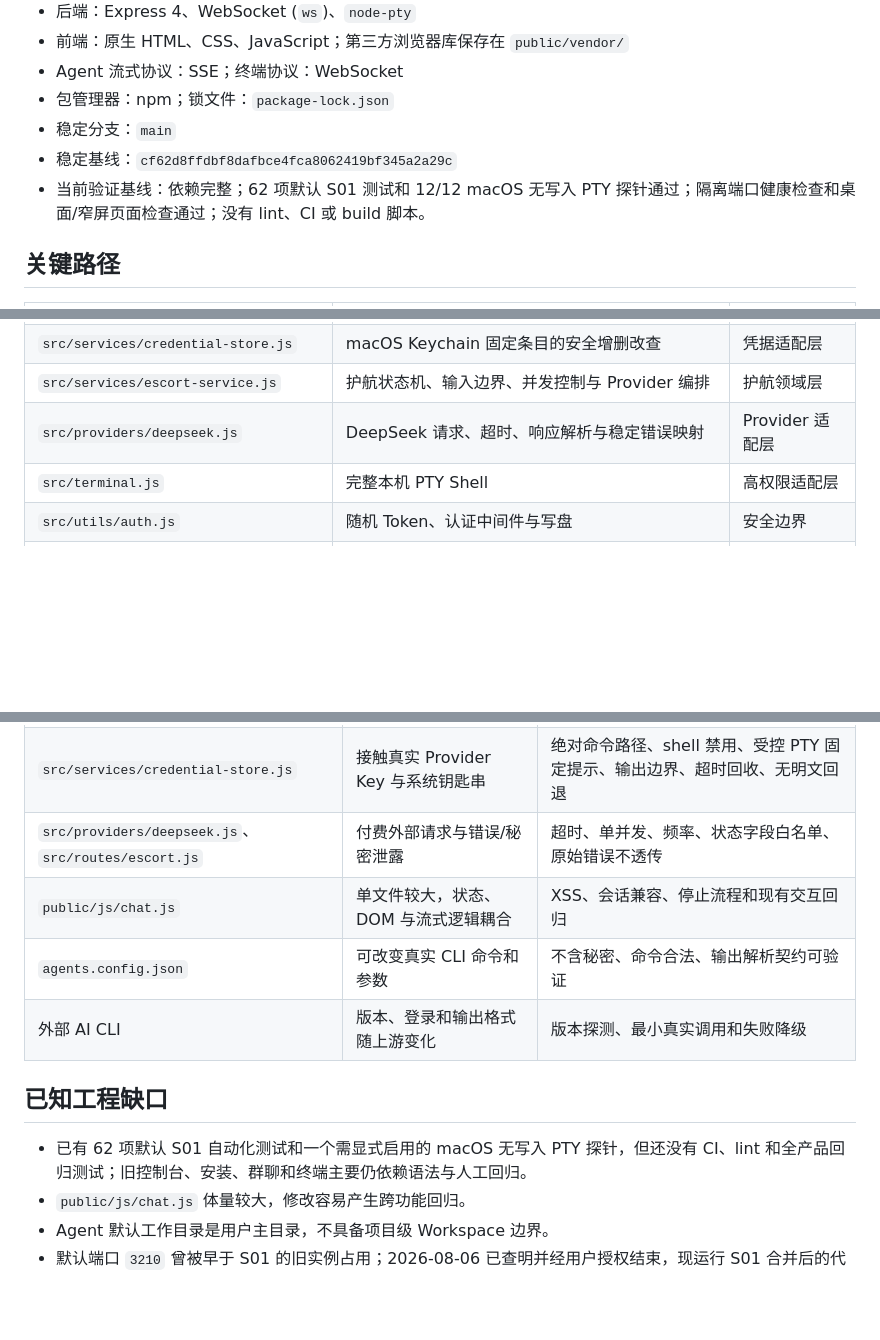
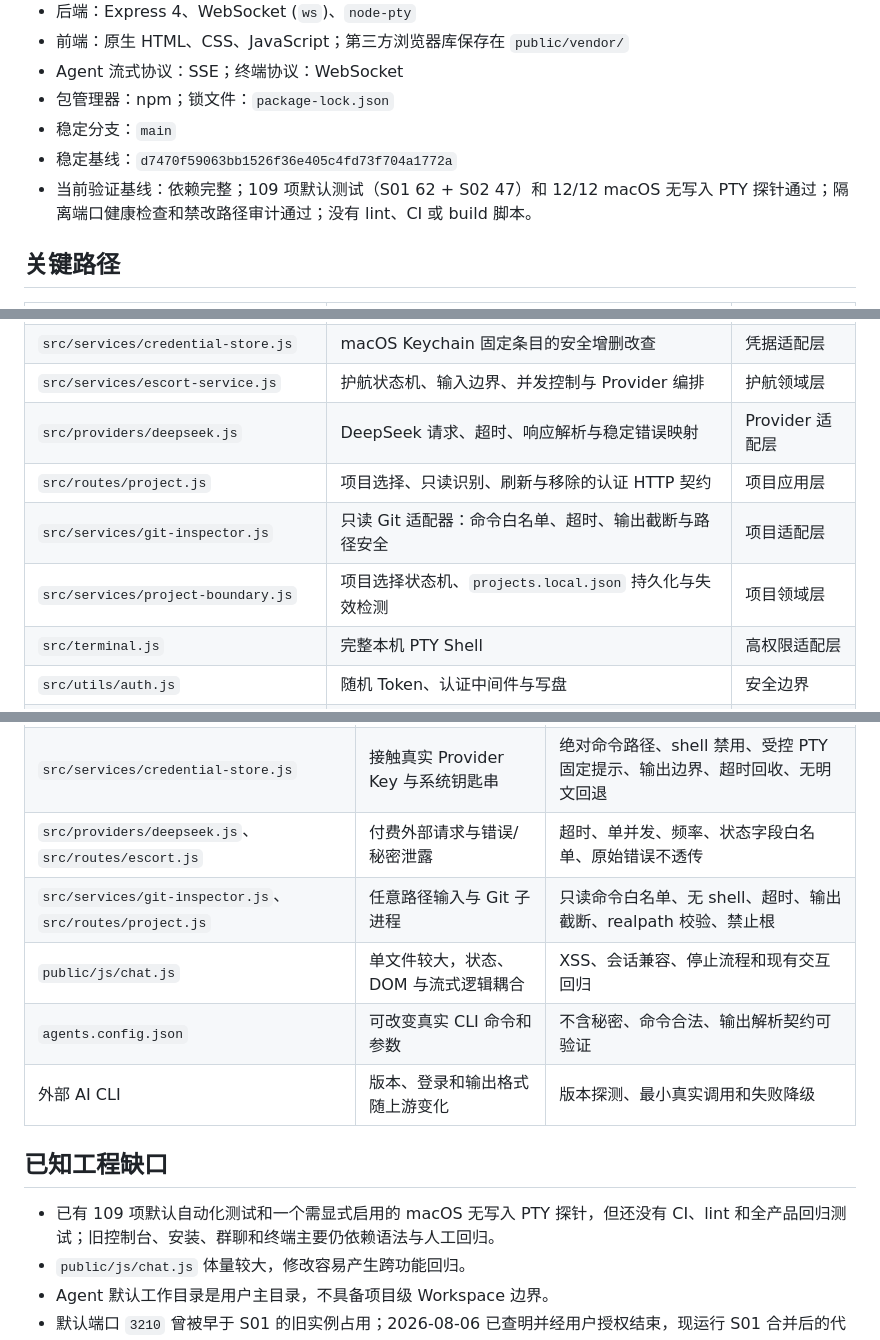
Before and after one commit to wbyan2021/pullic-talk, a Markdown page: docs/CODEMAP.md, 3 parts joined by grey strips. GitHub-like rendering; blank space fills up the shorter version.

```diff
--- a/docs/CODEMAP.md
+++ b/docs/CODEMAP.md
@@ -22,8 +22,8 @@ updated: 2026-08-06
 - Agent 流式协议：SSE；终端协议：WebSocket
 - 包管理器：npm；锁文件：`package-lock.json`
 - 稳定分支：`main`
-- 稳定基线：`cf62d8ffdbf8dafbce4fca8062419bf345a2a29c`
-- 当前验证基线：依赖完整；62 项默认 S01 测试和 12/12 macOS 无写入 PTY 探针通过；隔离端口健康检查和桌面/窄屏页面检查通过；没有 lint、CI 或 build 脚本。
+- 稳定基线：`d7470f59063bb1526f36e405c4fd73f704a1772a`
+- 当前验证基线：依赖完整；109 项默认测试（S01 62 + S02 47）和 12/12 macOS 无写入 PTY 探针通过；隔离端口健康检查和禁改路径审计通过；没有 lint、CI 或 build 脚本。
 
 ## 关键路径
 
@@ -43,6 +43,9 @@ updated: 2026-08-06
 | `src/services/credential-store.js` | macOS Keychain 固定条目的安全增删改查 | 凭据适配层 |
 | `src/services/escort-service.js` | 护航状态机、输入边界、并发控制与 Provider 编排 | 护航领域层 |
 | `src/providers/deepseek.js` | DeepSeek 请求、超时、响应解析与稳定错误映射 | Provider 适配层 |
+| `src/routes/project.js` | 项目选择、只读识别、刷新与移除的认证 HTTP 契约 | 项目应用层 |
+| `src/services/git-inspector.js` | 只读 Git 适配器：命令白名单、超时、输出截断与路径安全 | 项目适配层 |
+| `src/services/project-boundary.js` | 项目选择状态机、`projects.local.json` 持久化与失效检测 | 项目领域层 |
 | `src/terminal.js` | 完整本机 PTY Shell | 高权限适配层 |
 | `src/utils/auth.js` | 随机 Token、认证中间件与写盘 | 安全边界 |
 | `public/` | 控制台、群聊、安装器和终端页面 | 表现层 |
@@ -132,13 +136,14 @@ S01 使用的固定 Keychain 标识为 service `com.ai-ops.cockpit.provider.deep
 | `src/utils/auth.js`、`src/server.js` | 本地控制面的认证与暴露边界 | Token、Origin、监听地址、CSP、速率限制 |
 | `src/services/credential-store.js` | 接触真实 Provider Key 与系统钥匙串 | 绝对命令路径、shell 禁用、受控 PTY 固定提示、输出边界、超时回收、无明文回退 |
 | `src/providers/deepseek.js`、`src/routes/escort.js` | 付费外部请求与错误/秘密泄露 | 超时、单并发、频率、状态字段白名单、原始错误不透传 |
+| `src/services/git-inspector.js`、`src/routes/project.js` | 任意路径输入与 Git 子进程 | 只读命令白名单、无 shell、超时、输出截断、realpath 校验、禁止根 |
 | `public/js/chat.js` | 单文件较大，状态、DOM 与流式逻辑耦合 | XSS、会话兼容、停止流程和现有交互回归 |
 | `agents.config.json` | 可改变真实 CLI 命令和参数 | 不含秘密、命令合法、输出解析契约可验证 |
 | 外部 AI CLI | 版本、登录和输出格式随上游变化 | 版本探测、最小真实调用和失败降级 |
 
 ## 已知工程缺口
 
-- 已有 62 项默认 S01 自动化测试和一个需显式启用的 macOS 无写入 PTY 探针，但还没有 CI、lint 和全产品回归测试；旧控制台、安装、群聊和终端主要仍依赖语法与人工回归。
+- 已有 109 项默认自动化测试和一个需显式启用的 macOS 无写入 PTY 探针，但还没有 CI、lint 和全产品回归测试；旧控制台、安装、群聊和终端主要仍依赖语法与人工回归。
 - `public/js/chat.js` 体量较大，修改容易产生跨功能回归。
 - Agent 默认工作目录是用户主目录，不具备项目级 Workspace 边界。
 - 默认端口 `3210` 曾被早于 S01 的旧实例占用；2026-08-06 已查明并经用户授权结束，现运行 S01 合并后的代码。
```
Also changed, not shown: other parts of docs/CODEMAP.md (+3 -2 lines), docs/NOW.md (+6 -6 lines).
